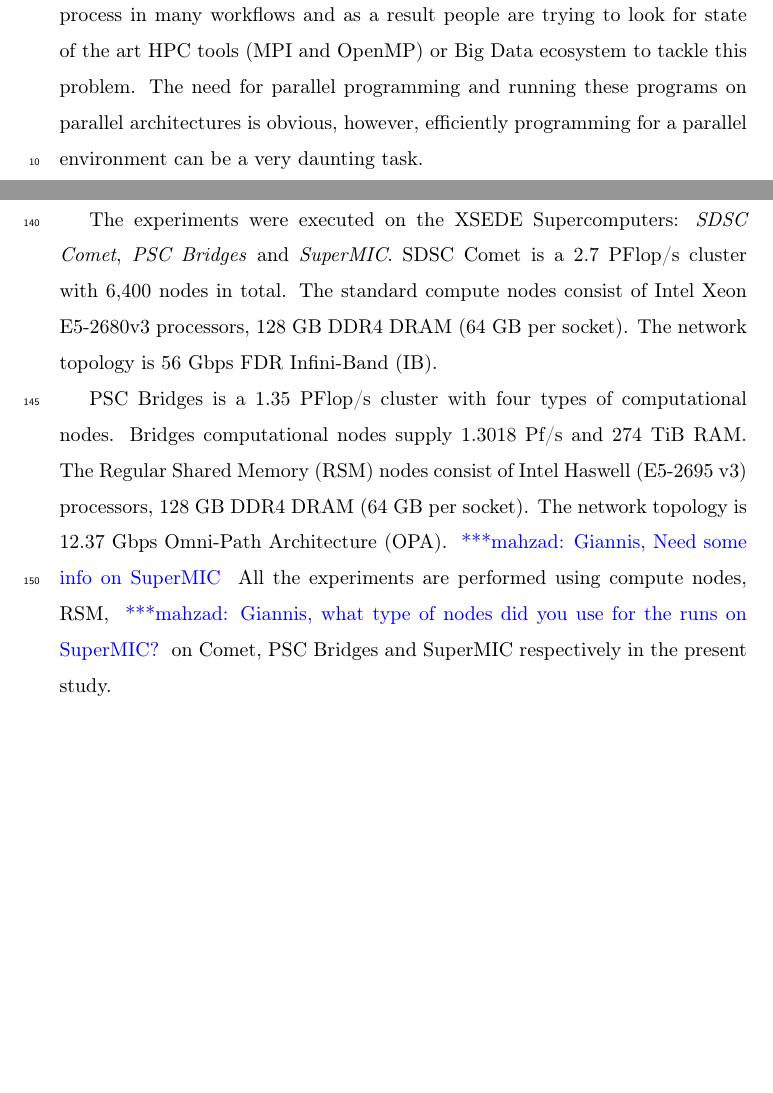
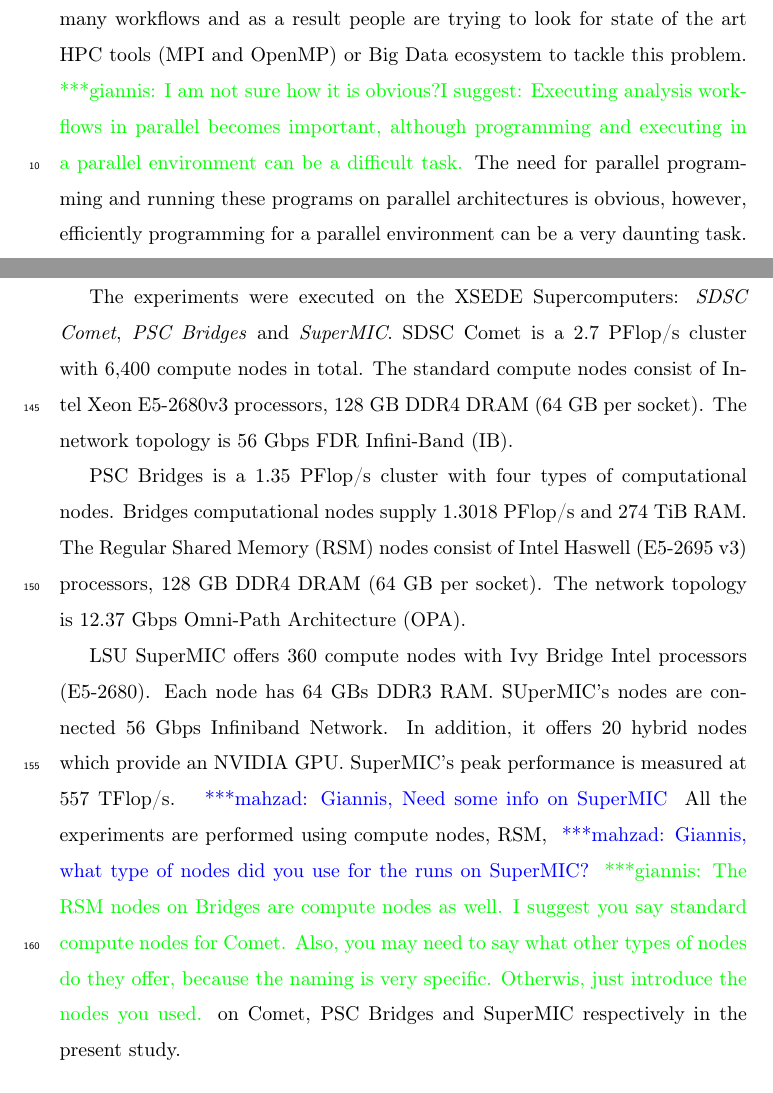
Before and after one commit to hpcanalytics/paper-hpc-py-parallel-mdanalysis, a LaTeX paper (main.tex, which reads introduction.tex, system.tex): two parts of pages 3 and 9 of 43, joined at a grey line, cut so that both start at the same text, the shorter picture padded with empty space. Compiled offline with pdfLaTeX.

Commit message:
Added SuperMIC information based on issue #2

```diff
--- a/introduction.tex
+++ b/introduction.tex
@@ -2,6 +2,8 @@
 The increase in computational power coupled with sophisticated algorithms has lead rapid increase in the amount of data produced by MD simulations.
 Typical trajectory sizes from MD simulations range from Gigabytes to Terabytes~\cite{Cheatham:2015}.
 Therefore, analyzing these trajectories has become a very tedious process in many workflows and as a result people are trying to look for state of the art HPC tools (MPI and OpenMP) or Big Data ecosystem to tackle this problem.
+\gpnote{I am not sure how it is obvious?I suggest: Executing analysis workflows in parallel becomes important, although
+programming and executing in a parallel environment can be a difficult task.}
 The need for parallel programming and running these programs on parallel architectures is obvious, however, efficiently programming for a parallel environment can be a very daunting task.
 
 \package{MDAnalysis} \citep{Gowers:2016aa,Michaud-Agrawal:2011fu} is a widely used open-source Python library to analyze molecular dynamics (MD) simulations.
--- a/system.tex
+++ b/system.tex
@@ -4,17 +4,29 @@
 time frames (corresponding to $602.4 \sim \mu s$ simulated time) which represents a typical medium per-frame size but is very long for
 current standards.
 
-The experiments were executed on the XSEDE Supercomputers: \emph{SDSC Comet}, \emph{PSC Bridges} and \emph{SuperMIC}.
-SDSC Comet is a 2.7 PFlop/s cluster with 6,400 nodes in total.
-The standard compute nodes consist of Intel Xeon E5-2680v3 processors, 128 GB DDR4 DRAM (64 GB per socket).
-The network topology is 56 Gbps FDR Infini-Band (IB).
+The experiments were executed on the XSEDE Supercomputers: \emph{SDSC Comet},
+\emph{PSC Bridges} and \emph{SuperMIC}. SDSC Comet is a 2.7 PFlop/s cluster with
+6,400 compute nodes in total. The standard compute nodes consist of Intel Xeon
+E5-2680v3 processors, 128 GB DDR4 DRAM (64 GB per socket). The network topology
+is 56 Gbps FDR Infini-Band (IB).
 
-PSC Bridges is a 1.35 PFlop/s cluster with four types of computational nodes.
-Bridges computational nodes supply 1.3018 Pf/s and 274 TiB RAM.
-The Regular Shared Memory (RSM) nodes consist of Intel Haswell (E5-2695 v3) processors, 128 GB DDR4 DRAM (64 GB per socket).
-The network topology is 12.37 Gbps Omni-Path Architecture (OPA).
+PSC Bridges is a 1.35 PFlop/s cluster with four types of computational nodes. Bridges
+computational nodes supply 1.3018 PFlop/s and 274 TiB RAM. The Regular Shared
+Memory (RSM) nodes consist of Intel Haswell (E5-2695 v3) processors, 128 GB DDR4
+DRAM (64 GB per socket). The network topology is 12.37 Gbps Omni-Path Architecture
+(OPA).
+
+LSU SuperMIC offers 360 compute nodes with Ivy Bridge Intel processors (E5-2680).
+Each node has 64 GBs DDR3 RAM. SUperMIC's nodes are connected 56 Gbps Infiniband
+Network. In addition, it offers 20 hybrid nodes which provide an NVIDIA GPU. SuperMIC's
+peak performance is measured at 557 TFlop/s.
 \mknote{Giannis, Need some info on SuperMIC}
-All the experiments are performed using compute nodes, RSM, \mknote{Giannis, what type of nodes did you use for the runs on SuperMIC?} on Comet, PSC Bridges and SuperMIC respectively in the present study.
+All the experiments are performed using compute nodes, RSM,
+\mknote{Giannis, what type of nodes did you use for the runs on SuperMIC?} \gpnote{The RSM nodes
+	on Bridges are compute nodes as well. I suggest you say standard compute nodes
+	for Comet. Also, you may need to say what other types of nodes do they offer,
+	because the naming is very specific. Otherwis, just introduce the nodes you used.}
+on Comet, PSC Bridges and SuperMIC respectively in the present study.
 
 \begin{table}[ht!]
 	\centering
```
Also changed, not shown: system.tex (5 more changed lines). Lines whose indentation alone changed are shown as unchanged.
